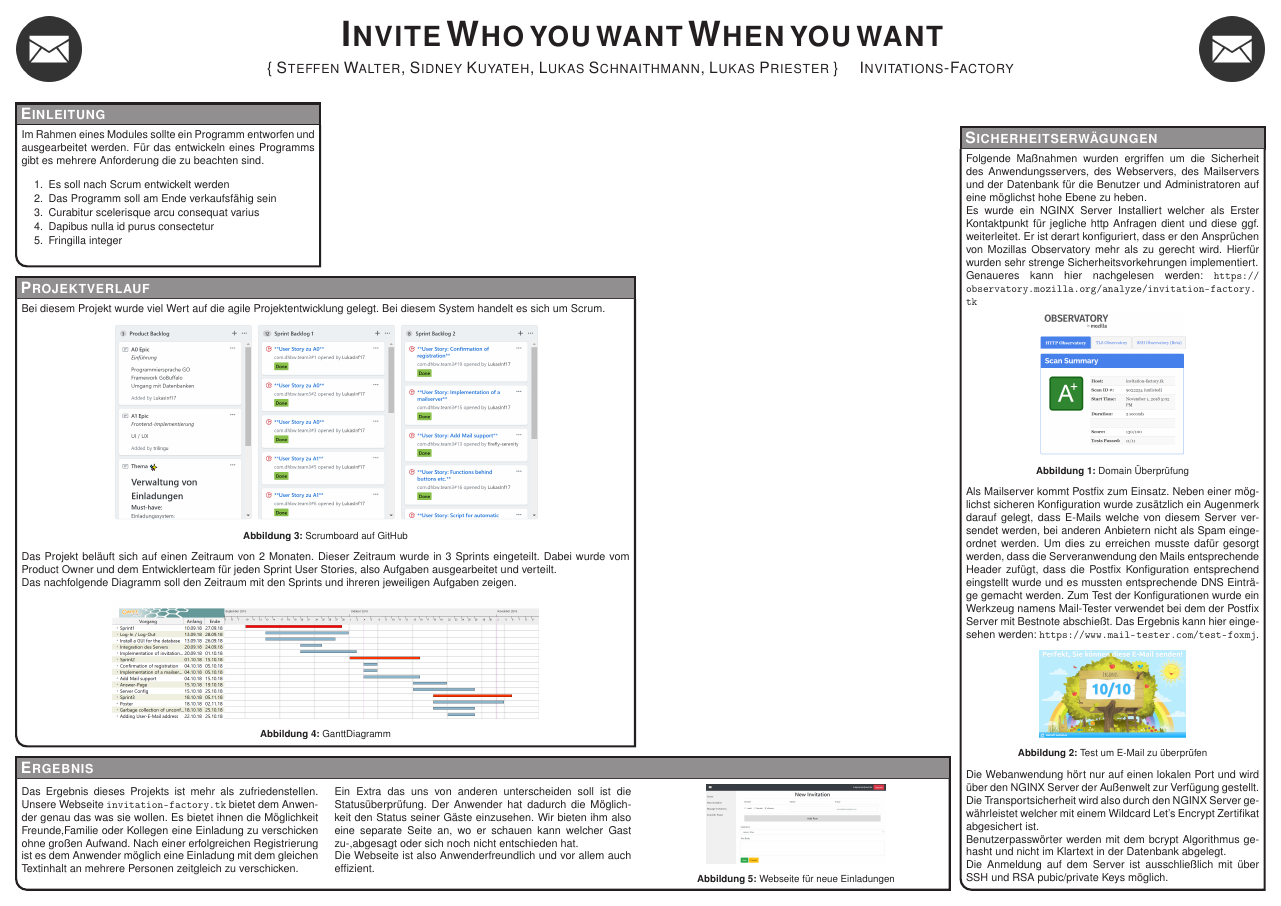
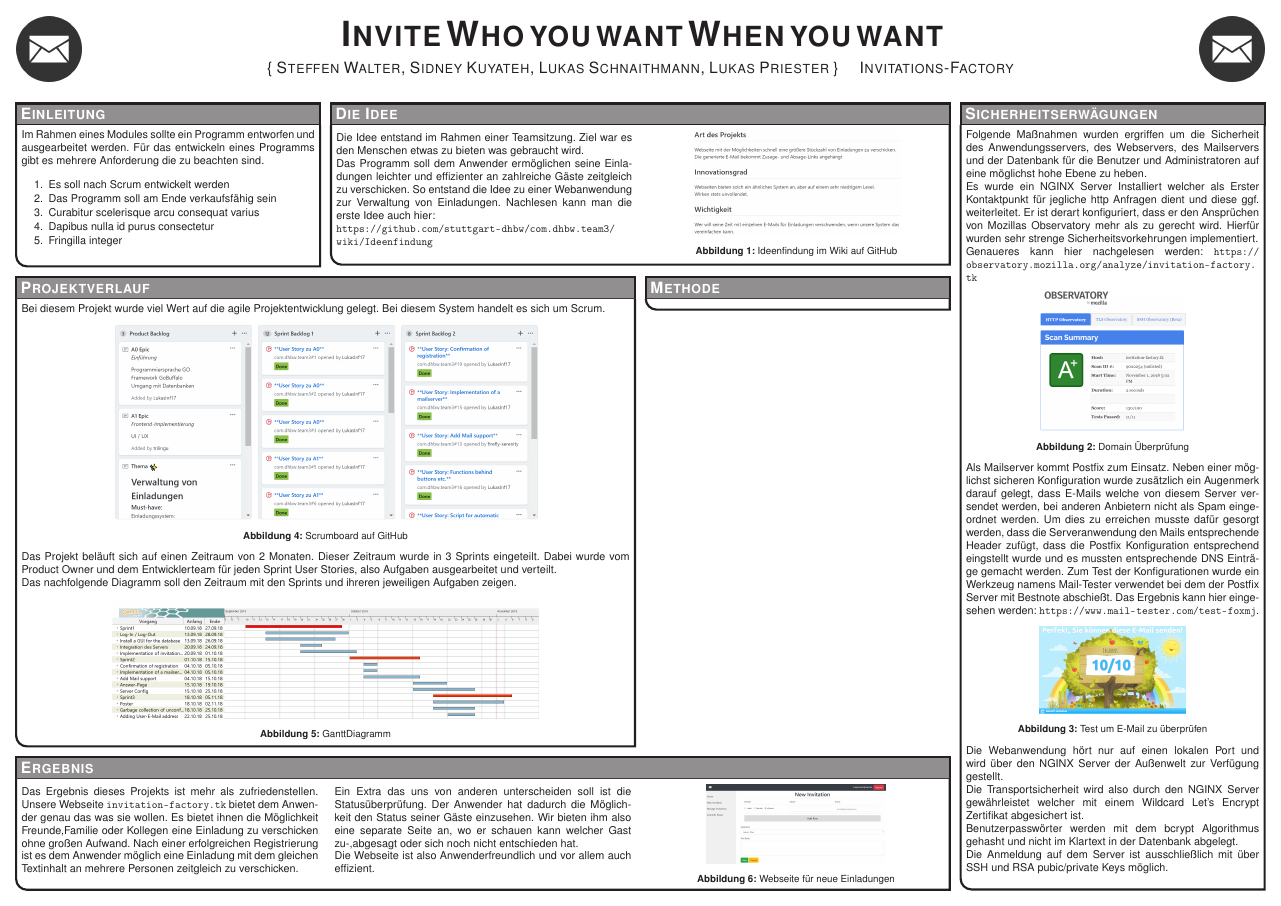
Before and after one commit to LukasInf17/com.dhbw.team3, a LaTeX poster (poster/conference_poster_4.tex): the whole page. Compiled offline with pdfLaTeX.

Commit message:
#54 Add text and picture to the box die idee

```diff
--- a/poster/conference_poster_4.tex
+++ b/poster/conference_poster_4.tex
@@ -97,36 +97,24 @@ Im Rahmen eines Modules sollte ein Programm entworfen und ausgearbeitet werden.
 \vspace{0.3em} % When there are two boxes, some whitespace may need to be added if the one on the right has more content
 }
 
-%----------------------------------------------------------------------------------------
-%	Sicherheitserwägung
-%----------------------------------------------------------------------------------------
-
-\headerbox{Sicherheitserwägungen}{name=introduction,column=3,row=0,span=1,above=bottom}{
-
-Folgende Maßnahmen wurden ergriffen um die Sicherheit des Anwendungsservers, des Webservers, des Mailservers und der Datenbank für die Benutzer und Administratoren auf eine möglichst hohe Ebene zu heben.\\
-Es wurde ein NGINX Server Installiert welcher als Erster Kontaktpunkt für jegliche http Anfragen dient und diese ggf. weiterleitet. Er ist derart konfiguriert, dass er den Ansprüchen von Mozillas Observatory mehr als zu gerecht wird. Hierfür wurden sehr strenge Sicherheitsvorkehrungen implementiert.\\ Genaueres kann hier nachgelesen werden: \url{https://observatory.mozilla.org/analyze/invitation-factory.tk}
-\begin{center}
-	\includegraphics[width=0.5\linewidth]{Observatory.PNG}
-	\captionof{figure}{Domain Überprüfung}
-\end{center}
-Als Mailserver kommt Postfix zum Einsatz. Neben einer möglichst sicheren Konfiguration wurde zusätzlich ein Augenmerk darauf gelegt, dass E-Mails welche von diesem Server versendet werden, bei anderen Anbietern nicht als Spam eingeordnet werden. Um dies zu erreichen musste dafür gesorgt werden, dass die Serveranwendung den Mails entsprechende Header zufügt, dass die Postfix Konfiguration entsprechend eingstellt wurde und es mussten entsprechende DNS Einträge gemacht werden. Zum Test der Konfigurationen wurde ein Werkzeug namens Mail-Tester verwendet bei dem der Postfix Server mit Bestnote abschießt. Das Ergebnis kann hier eingesehen werden: \url{https://www.mail-tester.com/test-foxmj}.
-\begin{center}
-	\includegraphics[width=0.5\linewidth]{E-Mail_test.PNG}
-	\captionof{figure}{Test um E-Mail zu überprüfen}
-\end{center}
-Die Webanwendung hört nur auf einen lokalen Port und wird über den NGINX Server der Außenwelt zur Verfügung gestellt.\\
-Die Transportsicherheit wird also durch den NGINX Server gewährleistet welcher mit einem Wildcard Let's Encrypt Zertifikat abgesichert ist.\\
-Benutzerpasswörter werden mit dem bcrypt Algorithmus gehasht und nicht im Klartext in der Datenbank abgelegt.\\
-Die Anmeldung auf dem Server ist ausschließlich mit über SSH und RSA pubic/private Keys möglich.
-
-
-}
 
 %----------------------------------------------------------------------------------------
 %	RESULTS 1
 %----------------------------------------------------------------------------------------
 
-%\headerbox{Results 1}{name=results,column=2,span=2,row=0}{
+\headerbox{Die Idee}{name=results,column=1,span=2,row=0}
+{
+	\begin{multicols}{2}
+	Die Idee entstand im Rahmen einer Teamsitzung. Ziel war es den Menschen etwas zu bieten was gebraucht wird.\\
+	Das Programm soll dem Anwender ermöglichen seine Einladungen leichter und effizienter an zahlreiche Gäste zeitgleich zu verschicken.
+	So entstand die Idee zu einer Webanwendung zur Verwaltung von Einladungen. Nachlesen kann man die erste Idee auch hier:\\ \url{https://github.com/stuttgart-dhbw/com.dhbw.team3/wiki/Ideenfindung}\\
+	\begin{center}
+		\includegraphics[width=0.7\linewidth]{Ideenfindung_Kleiner.PNG}
+		\captionof{figure}{Ideenfindung im Wiki auf GitHub}
+	\end{center}
+
+	\end{multicols}
+}
 %
 %\begin{multicols}{2}
 %\vspace{1em}
@@ -151,6 +139,72 @@ Die Anmeldung auf dem Server ist ausschließlich mit über SSH und RSA pubic/pri
 %
 %\end{multicols}
 %}
+
+
+
+%----------------------------------------------------------------------------------------
+%	RESULTS 2
+%----------------------------------------------------------------------------------------
+
+
+%Donec faucibus purus at tortor egestas eu fermentum dolor facilisis. Maecenas tempor dui eu neque fringilla rutrum. Mauris \emph{lobortis} nisl accumsan.
+
+%\begin{center}
+%\begin{tabular}{l l l}
+%\toprule
+%\textbf{Treatments} & \textbf{Response 1} & \textbf{Response 2}\\
+%\midrule
+%Treatment 1 & 0.0003262 & 0.562 \\
+%Treatment 2 & 0.0015681 & 0.910 \\
+%Treatment 3 & 0.0009271 & 0.296 \\
+%\bottomrule
+%\end{tabular}
+%\captionof{table}{Table caption}
+%\end{center}
+
+%Nulla ut porttitor enim. Suspendisse venenatis dui eget eros gravida tempor. Mauris feugiat elit et augue placerat ultrices. Morbi accumsan enim nec tortor consectetur non commodo.
+
+%\begin{center}
+%\begin{tabular}{l l l}
+%\toprule
+%\textbf{Treatments} & \textbf{Response 1} & \textbf{Response 2}\\
+%\midrule
+%Treatment 1 & 0.0003262 & 0.562 \\
+%Treatment 2 & 0.0015681 & 0.910 \\
+%Treatment 3 & 0.0009271 & 0.296 \\
+%\bottomrule
+%\end{tabular}
+%\captionof{table}{Table caption}
+%\end{center}
+%}
+
+
+
+%----------------------------------------------------------------------------------------
+%	Sicherheitserwägung
+%----------------------------------------------------------------------------------------
+
+\headerbox{Sicherheitserwägungen}{name=introduction,column=3,row=0,span=1}{
+
+Folgende Maßnahmen wurden ergriffen um die Sicherheit des Anwendungsservers, des Webservers, des Mailservers und der Datenbank für die Benutzer und Administratoren auf eine möglichst hohe Ebene zu heben.\\
+Es wurde ein NGINX Server Installiert welcher als Erster Kontaktpunkt für jegliche http Anfragen dient und diese ggf. weiterleitet. Er ist derart konfiguriert, dass er den Ansprüchen von Mozillas Observatory mehr als zu gerecht wird. Hierfür wurden sehr strenge Sicherheitsvorkehrungen implementiert.\\ Genaueres kann hier nachgelesen werden: \url{https://observatory.mozilla.org/analyze/invitation-factory.tk}
+\begin{center}
+	\includegraphics[width=0.5\linewidth]{Observatory.PNG}
+	\captionof{figure}{Domain Überprüfung}
+\end{center}
+Als Mailserver kommt Postfix zum Einsatz. Neben einer möglichst sicheren Konfiguration wurde zusätzlich ein Augenmerk darauf gelegt, dass E-Mails welche von diesem Server versendet werden, bei anderen Anbietern nicht als Spam eingeordnet werden. Um dies zu erreichen musste dafür gesorgt werden, dass die Serveranwendung den Mails entsprechende Header zufügt, dass die Postfix Konfiguration entsprechend eingstellt wurde und es mussten entsprechende DNS Einträge gemacht werden. Zum Test der Konfigurationen wurde ein Werkzeug namens Mail-Tester verwendet bei dem der Postfix Server mit Bestnote abschießt. Das Ergebnis kann hier eingesehen werden: \url{https://www.mail-tester.com/test-foxmj}.
+\begin{center}
+	\includegraphics[width=0.5\linewidth]{E-Mail_test.PNG}
+	\captionof{figure}{Test um E-Mail zu überprüfen}
+\end{center}
+Die Webanwendung hört nur auf einen lokalen Port und wird über den NGINX Server der Außenwelt zur Verfügung gestellt.\\
+Die Transportsicherheit wird also durch den NGINX Server gewährleistet welcher mit einem Wildcard Let's Encrypt Zertifikat abgesichert ist.\\
+Benutzerpasswörter werden mit dem bcrypt Algorithmus gehasht und nicht im Klartext in der Datenbank abgelegt.\\
+Die Anmeldung auf dem Server ist ausschließlich mit über SSH und RSA pubic/private Keys möglich.
+\\
+
+}
+
 
 %----------------------------------------------------------------------------------------
 %	REFERENCES
@@ -214,6 +268,12 @@ Das nachfolgende Diagramm soll den Zeitraum mit den Sprints und ihreren jeweilig
 
 }
 
+%----------------------------------------------------------------------------------------
+%	Methode
+%----------------------------------------------------------------------------------------
+
+\headerbox{Methode}{name=results2,column=2,span=1,aligned=method}{ % This block's bottom aligns with the bottom of the conclusion block
+}
 
 %----------------------------------------------------------------------------------------
 %	CONCLUSION
```
Also changed, not shown: poster/figures/Ideenfindung.PNG (added), poster/figures/Ideenfindung_Kleiner.PNG (added), poster/conference_poster_4.tex (36 more changed lines).
